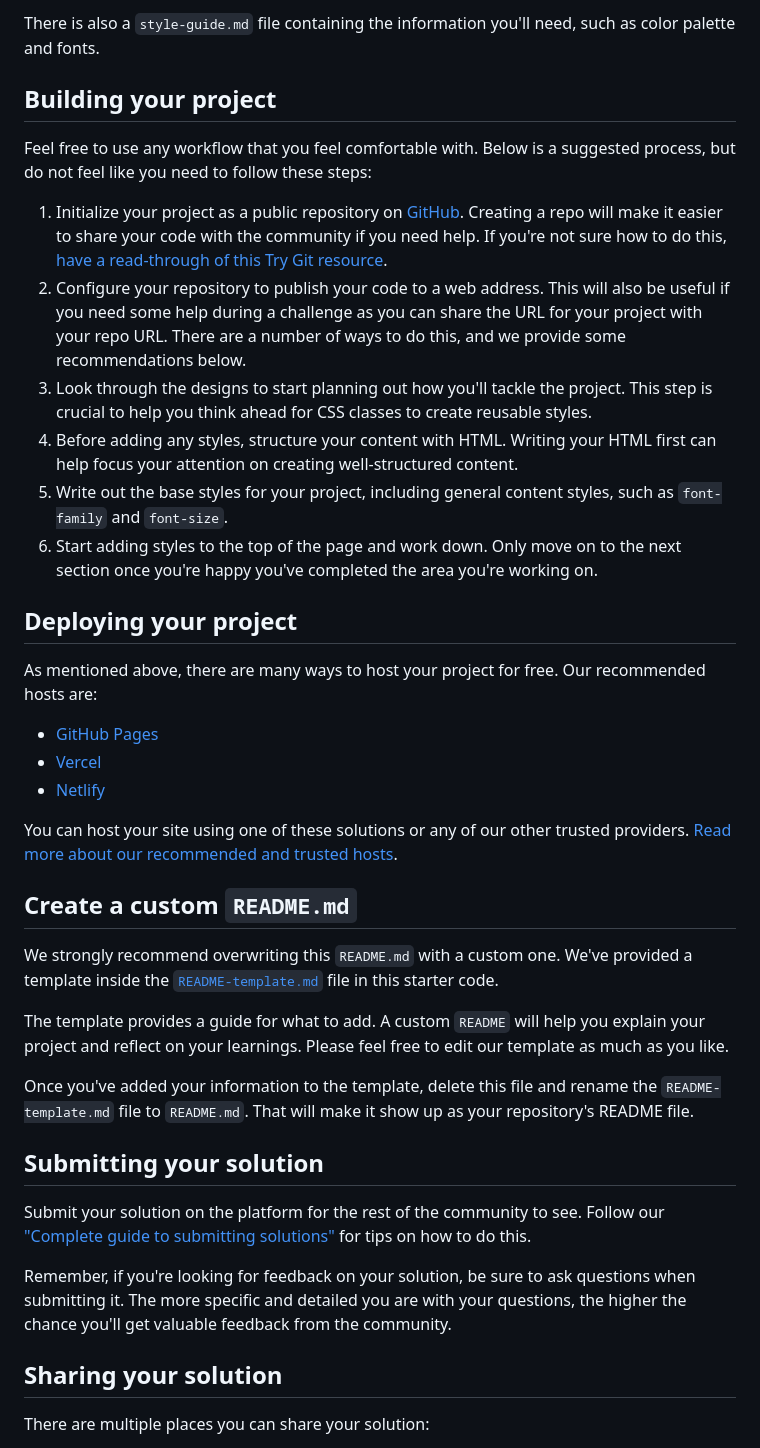
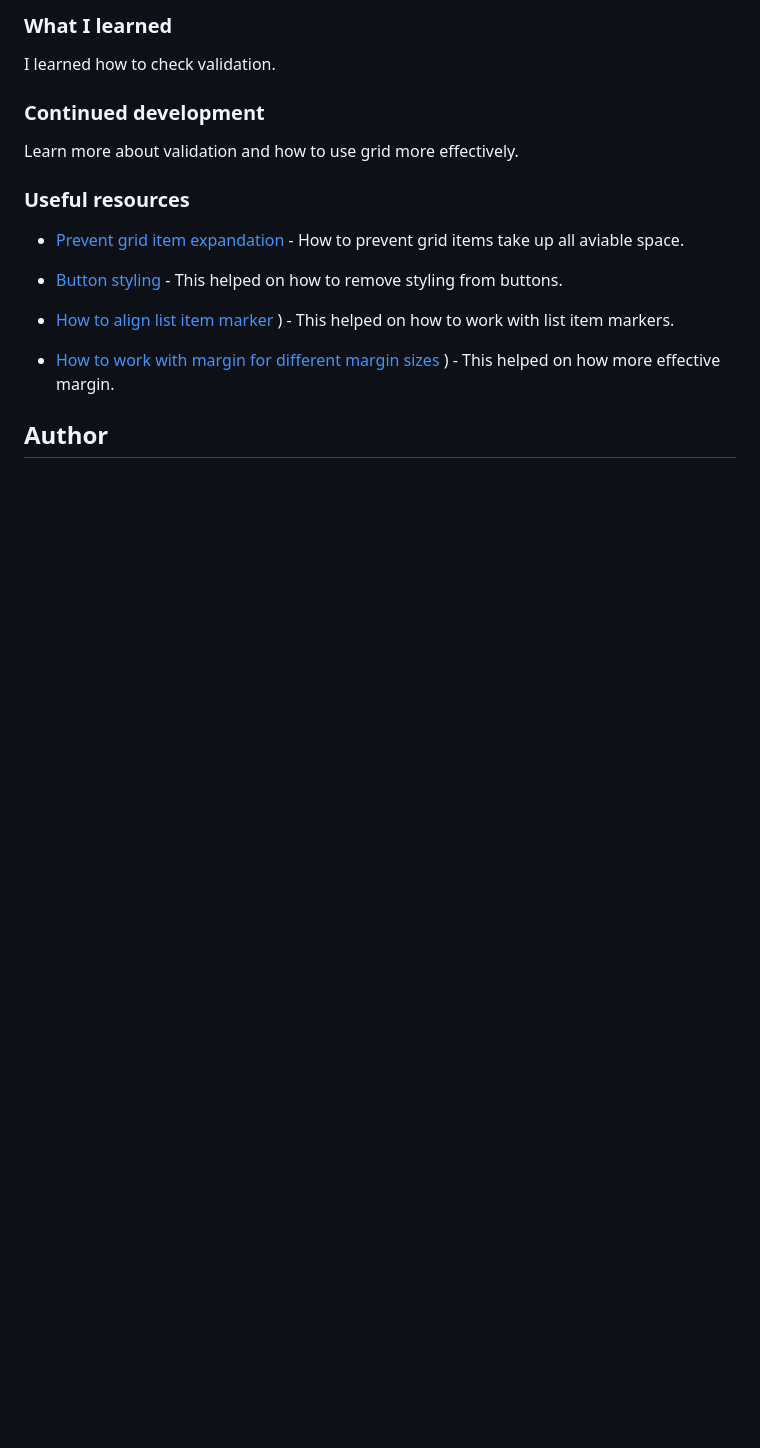
Before and after one commit to mrcordova/newsletter-sign-up-with-success-message-main, a Markdown page: README.md, the part around the change printed below. Rendered like a GitHub page; blank space fills up the shorter version.

```diff
--- a/README.md
+++ b/README.md
@@ -42,42 +52,23 @@ We also include variable and static font files for the required fonts for this p
 
-There is also a `style-guide.md` file containing the information you'll need, such as color palette and fonts.
+### What I learned
 
-## Building your project
+I learned how to check validation.
 
-Feel free to use any workflow that you feel comfortable with. Below is a suggested process, but do not feel like you need to follow these steps:
+### Continued development
 
-1. Initialize your project as a public repository on [GitHub](https://github.com/). Creating a repo will make it easier to share your code with the community if you need help. If you're not sure how to do this, [have a read-through of this Try Git resource](https://try.github.io/).
-2. Configure your repository to publish your code to a web address. This will also be useful if you need some help during a challenge as you can share the URL for your project with your repo URL. There are a number of ways to do this, and we provide some recommendations below.
-3. Look through the designs to start planning out how you'll tackle the project. This step is crucial to help you think ahead for CSS classes to create reusable styles.
-4. Before adding any styles, structure your content with HTML. Writing your HTML first can help focus your attention on creating well-structured content.
-5. Write out the base styles for your project, including general content styles, such as `font-family` and `font-size`.
-6. Start adding styles to the top of the page and work down. Only move on to the next section once you're happy you've completed the area you're working on.
+Learn more about validation and how to use grid more effectively.
 
-## Deploying your project
+### Useful resources
 
-As mentioned above, there are many ways to host your project for free. Our recommended hosts are:
+- [Prevent grid item expandation](https://stackoverflow.com/questions/43311943/prevent-content-from-expanding-grid-items) - How to prevent grid items take up all aviable space.
 
-- [GitHub Pages](https://pages.github.com/)
-- [Vercel](https://vercel.com/)
-- [Netlify](https://www.netlify.com/)
+- [Button styling](https://stackoverflow.com/questions/2460100/remove-the-complete-styling-of-an-html-button-submit) - This helped on how to remove styling from buttons.
 
-You can host your site using one of these solutions or any of our other trusted providers. [Read more about our recommended and trusted hosts](https://medium.com/frontend-mentor/frontend-mentor-trusted-hosting-providers-bf000dfebe).
+- [How to align list item marker](https://stackoverflow.com/questions/69874236/how-can-i-vertically-align-a-list-item-marker)
+  ) - This helped on how to work with list item markers.
 
-## Create a custom `README.md`
+- [How to work with margin for different margin sizes](https://stackoverflow.com/questions/21952994/ways-to-change-margin-by-screen-size)
+  ) - This helped on how more effective margin.
 
-We strongly recommend overwriting this `README.md` with a custom one. We've provided a template inside the [`README-template.md`](./README-template.md) file in this starter code.
+## Author
 
-The template provides a guide for what to add. A custom `README` will help you explain your project and reflect on your learnings. Please feel free to edit our template as much as you like.
-
-Once you've added your information to the template, delete this file and rename the `README-template.md` file to `README.md`. That will make it show up as your repository's README file.
-
-## Submitting your solution
-
-Submit your solution on the platform for the rest of the community to see. Follow our ["Complete guide to submitting solutions"](https://medium.com/frontend-mentor/a-complete-guide-to-submitting-solutions-on-frontend-mentor-ac6384162248) for tips on how to do this.
-
-Remember, if you're looking for feedback on your solution, be sure to ask questions when submitting it. The more specific and detailed you are with your questions, the higher the chance you'll get valuable feedback from the community.
-
-## Sharing your solution
-
-There are multiple places you can share your solution:
-
```
Also changed, not shown: other parts of README.md (+32 -36 lines), README-template.md (deleted, +0 -116 lines), assets/images/screenshot.png (added), 1 other file.
